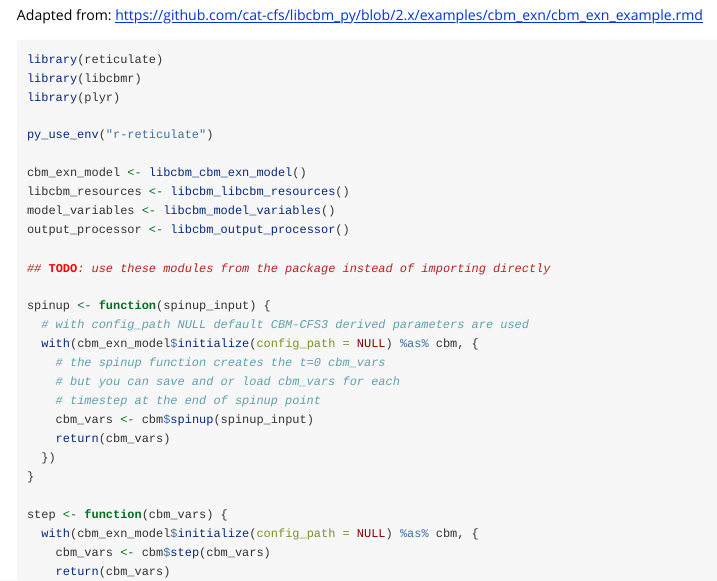
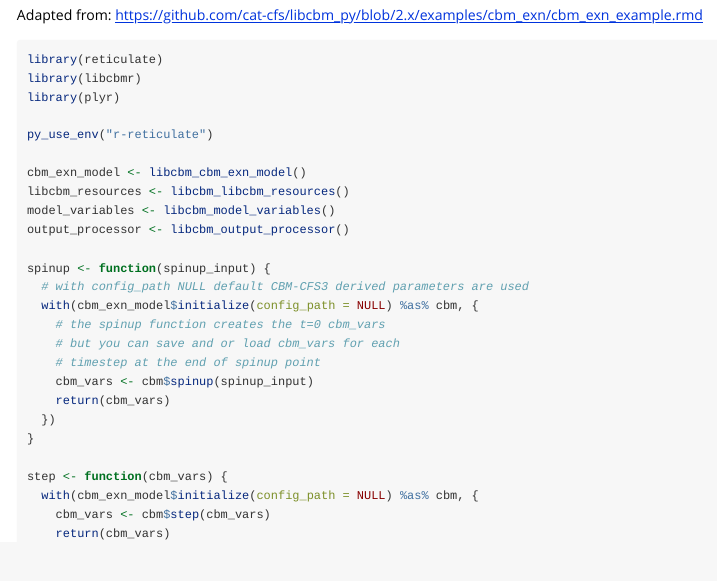
Before and after one commit to PredictiveEcology/libcbmr, an R Markdown document (vignettes/libcbmr-examples.Rmd): the page in a window 1100 px wide, from 340 px down. Rendered offline with R 4.5, knitr and Pandoc, with nearby package versions.

Commit message:
tweaks for conda on windows

```diff
--- a/vignettes/libcbmr-examples.Rmd
+++ b/vignettes/libcbmr-examples.Rmd
@@ -42,8 +42,6 @@ cbm_exn_model <- libcbm_cbm_exn_model()
 libcbm_resources <- libcbm_libcbm_resources()
 model_variables <- libcbm_model_variables()
 output_processor <- libcbm_output_processor()
-
-## TODO: use these modules from the package instead of importing directly
 
 spinup <- function(spinup_input) {
   # with config_path NULL default CBM-CFS3 derived parameters are used
```
Also changed, not shown: README.md.
